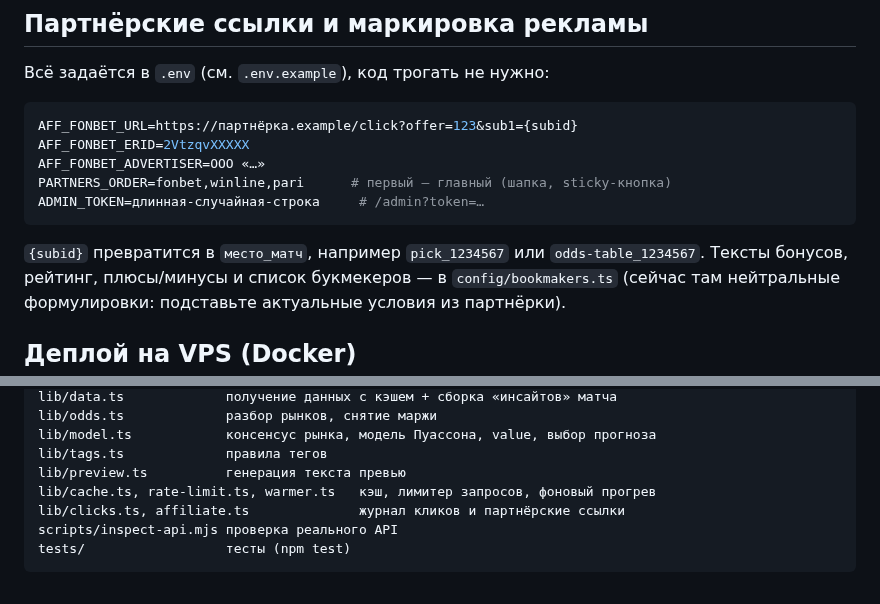
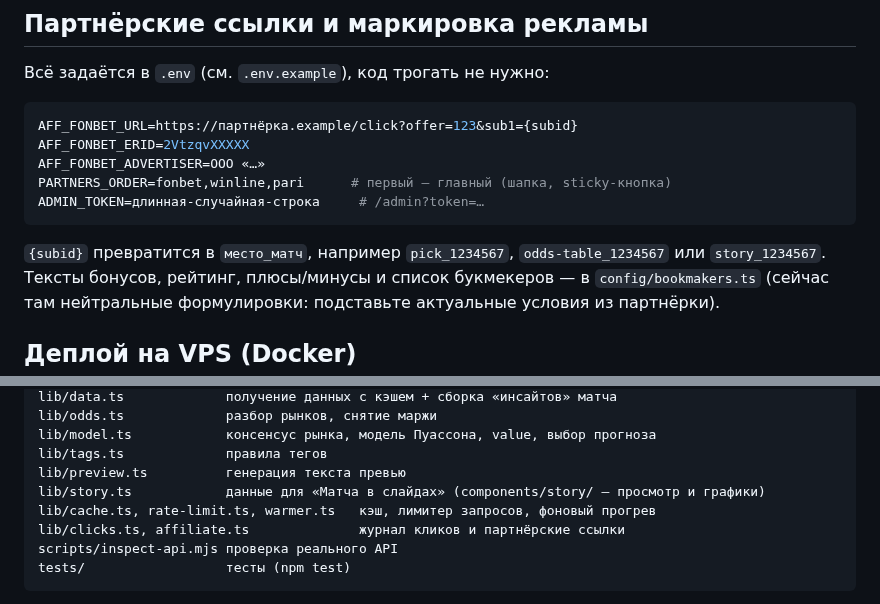
Before and after one commit to yogu777888/lutni, a Markdown page: README.md, 2 parts joined by grey strips. Rendered like a GitHub page.

````diff
--- a/README.md
+++ b/README.md
@@ -108,7 +129,7 @@ PARTNERS_ORDER=fonbet,winline,pari      # первый — главный (ша
 ADMIN_TOKEN=длинная-случайная-строка     # /admin?token=…
 ```
 
-`{subid}` превратится в `место_матч`, например `pick_1234567` или `odds-table_1234567`.
+`{subid}` превратится в `место_матч`, например `pick_1234567`, `odds-table_1234567` или `story_1234567`.
 Тексты бонусов, рейтинг, плюсы/минусы и список букмекеров — в `config/bookmakers.ts`
 (сейчас там нейтральные формулировки: подставьте актуальные условия из партнёрки).
 
@@ -159,6 +180,7 @@ lib/odds.ts             разбор рынков, снятие маржи
 lib/model.ts            консенсус рынка, модель Пуассона, value, выбор прогноза
 lib/tags.ts             правила тегов
 lib/preview.ts          генерация текста превью
+lib/story.ts            данные для «Матча в слайдах» (components/story/ — просмотр и графики)
 lib/cache.ts, rate-limit.ts, warmer.ts   кэш, лимитер запросов, фоновый прогрев
 lib/clicks.ts, affiliate.ts              журнал кликов и партнёрские ссылки
 scripts/inspect-api.mjs проверка реального API
````
Also changed, not shown: other parts of README.md (+21 -0 lines), AGENTS.md (+1 -0 lines), docs/stories.png (added), 17 other files.
